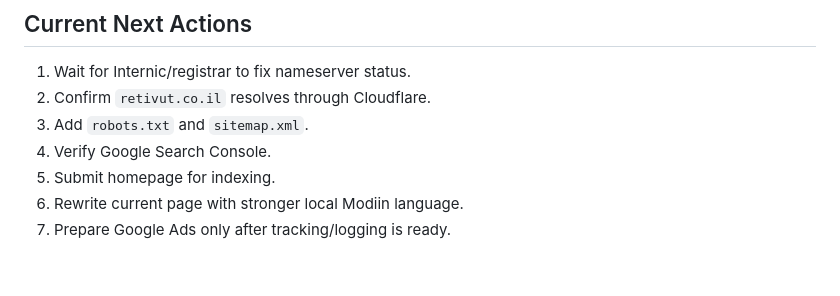
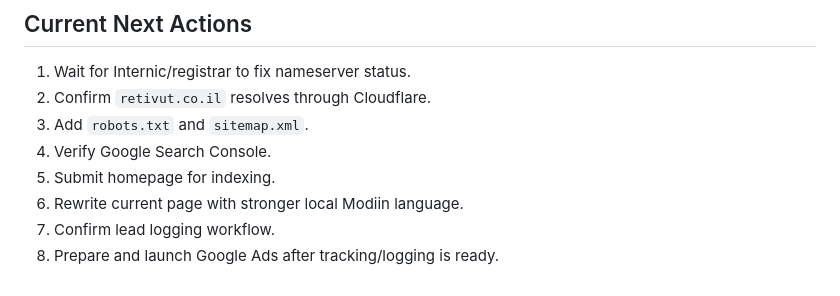
Before and after one commit to pmbazer123/retivut-site, a Markdown page: SEO-PLAN.md, the part around one of its changes. Rendered like a GitHub page.

```diff
--- a/SEO-PLAN.md
+++ b/SEO-PLAN.md
@@ -328,4 +378,5 @@ Thursday:
 4. Verify Google Search Console.
 5. Submit homepage for indexing.
 6. Rewrite current page with stronger local Modiin language.
-7. Prepare Google Ads only after tracking/logging is ready.
+7. Confirm lead logging workflow.
+8. Prepare and launch Google Ads after tracking/logging is ready.
```
Also changed, not shown: other parts of SEO-PLAN.md (+63 -13 lines).
